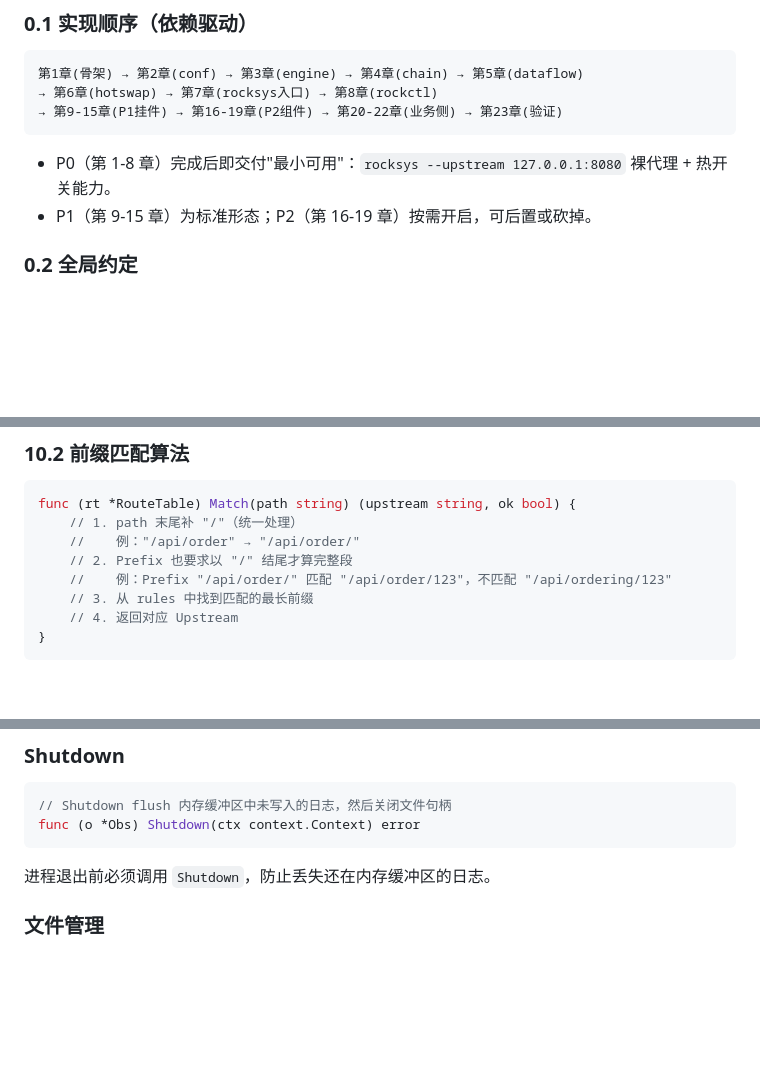
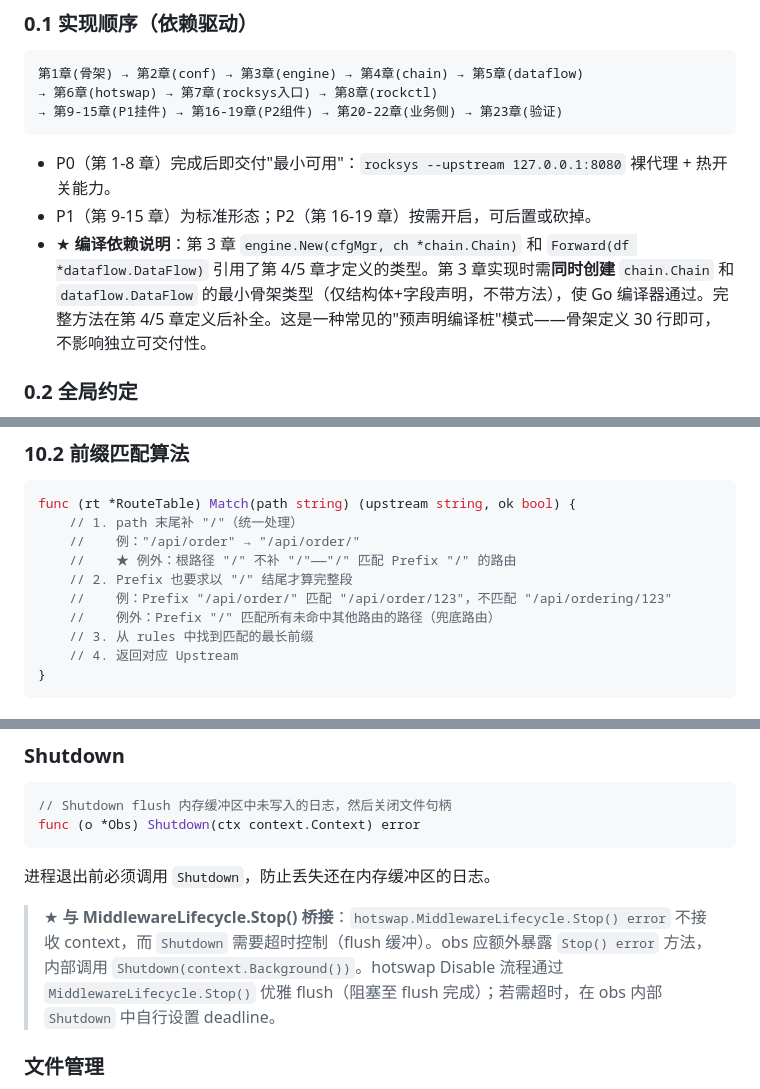
Before and after one commit to iotames/rocksys, a Markdown page: docs/DEV_HANDBOOK.md, 3 parts joined by grey strips. GitHub-like rendering; blank space fills up the shorter version.

````diff
--- a/docs/DEV_HANDBOOK.md
+++ b/docs/DEV_HANDBOOK.md
@@ -18,6 +18,7 @@
 
 - P0（第 1-8 章）完成后即交付"最小可用"：`rocksys --upstream 127.0.0.1:8080` 裸代理 + 热开关能力。
 - P1（第 9-15 章）为标准形态；P2（第 16-19 章）按需开启，可后置或砍掉。
+- ★ **编译依赖说明**：第 3 章 `engine.New(cfgMgr, ch *chain.Chain)` 和 `Forward(df *dataflow.DataFlow)` 引用了第 4/5 章才定义的类型。第 3 章实现时需**同时创建** `chain.Chain` 和 `dataflow.DataFlow` 的最小骨架类型（仅结构体+字段声明，不带方法），使 Go 编译器通过。完整方法在第 4/5 章定义后补全。这是一种常见的"预声明编译桩"模式——骨架定义 30 行即可，不影响独立可交付性。
 
 ### 0.2 全局约定
 
@@ -1231,8 +1263,10 @@ func (d *Dispatch) Slot() chain.Slot { return chain.Middle }
 func (rt *RouteTable) Match(path string) (upstream string, ok bool) {
     // 1. path 末尾补 "/"（统一处理）
     //    例："/api/order" → "/api/order/"
+    //    ★ 例外：根路径 "/" 不补 "/"——"/" 匹配 Prefix "/" 的路由
     // 2. Prefix 也要求以 "/" 结尾才算完整段
     //    例：Prefix "/api/order/" 匹配 "/api/order/123"，不匹配 "/api/ordering/123"
+    //    例外：Prefix "/" 匹配所有未命中其他路由的路径（兜底路由）
     // 3. 从 rules 中找到匹配的最长前缀
     // 4. 返回对应 Upstream
 }
@@ -1445,6 +1479,8 @@ type Metrics struct {
 func (o *Obs) Shutdown(ctx context.Context) error
 ```
 进程退出前必须调用 `Shutdown`，防止丢失还在内存缓冲区的日志。
+
+> ★ **与 MiddlewareLifecycle.Stop() 桥接**：`hotswap.MiddlewareLifecycle.Stop() error` 不接收 context，而 `Shutdown` 需要超时控制（flush 缓冲）。obs 应额外暴露 `Stop() error` 方法，内部调用 `Shutdown(context.Background())`。hotswap Disable 流程通过 `MiddlewareLifecycle.Stop()` 优雅 flush（阻塞至 flush 完成）；若需超时，在 obs 内部 `Shutdown` 中自行设置 deadline。
 
 ### 文件管理
 
````
Also changed, not shown: other parts of docs/DEV_HANDBOOK.md (+31 -0 lines).
